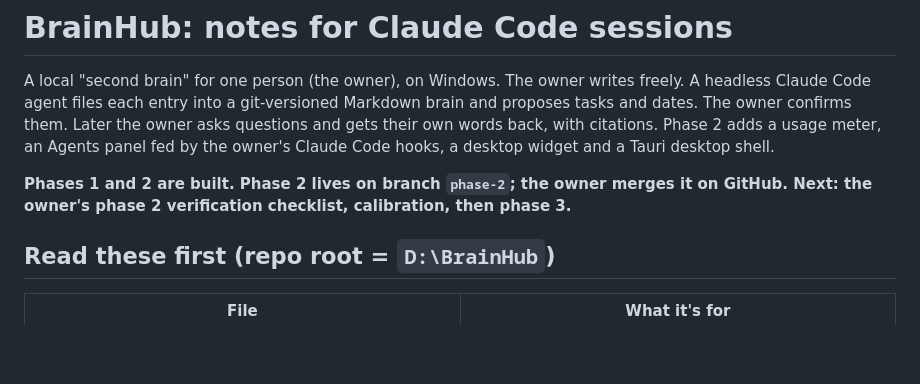
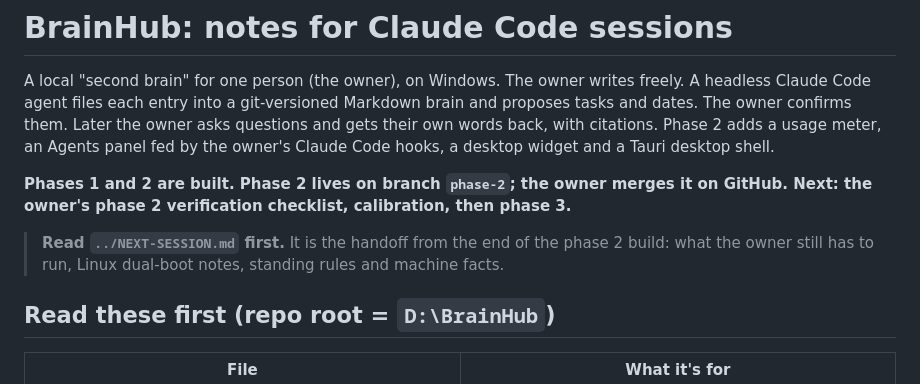
Before and after one commit to tudor-n/atlas, a Markdown page: app/CLAUDE.md, the part around the change. GitHub-like rendering; blank space fills up the shorter version.

Commit message:
docs: point app/CLAUDE.md at the next-session handoff

```diff
--- a/app/CLAUDE.md
+++ b/app/CLAUDE.md
@@ -3,6 +3,8 @@
 A local "second brain" for one person (the owner), on Windows. The owner writes freely. A headless Claude Code agent files each entry into a git-versioned Markdown brain and proposes tasks and dates. The owner confirms them. Later the owner asks questions and gets their own words back, with citations. Phase 2 adds a usage meter, an Agents panel fed by the owner's Claude Code hooks, a desktop widget and a Tauri desktop shell.
 
 **Phases 1 and 2 are built. Phase 2 lives on branch `phase-2`; the owner merges it on GitHub. Next: the owner's phase 2 verification checklist, calibration, then phase 3.**
+
+> **Read `../NEXT-SESSION.md` first.** It is the handoff from the end of the phase 2 build: what the owner still has to run, Linux dual-boot notes, standing rules and machine facts.
 
 ## Read these first (repo root = `D:\BrainHub`)
 | File | What it's for |
```
